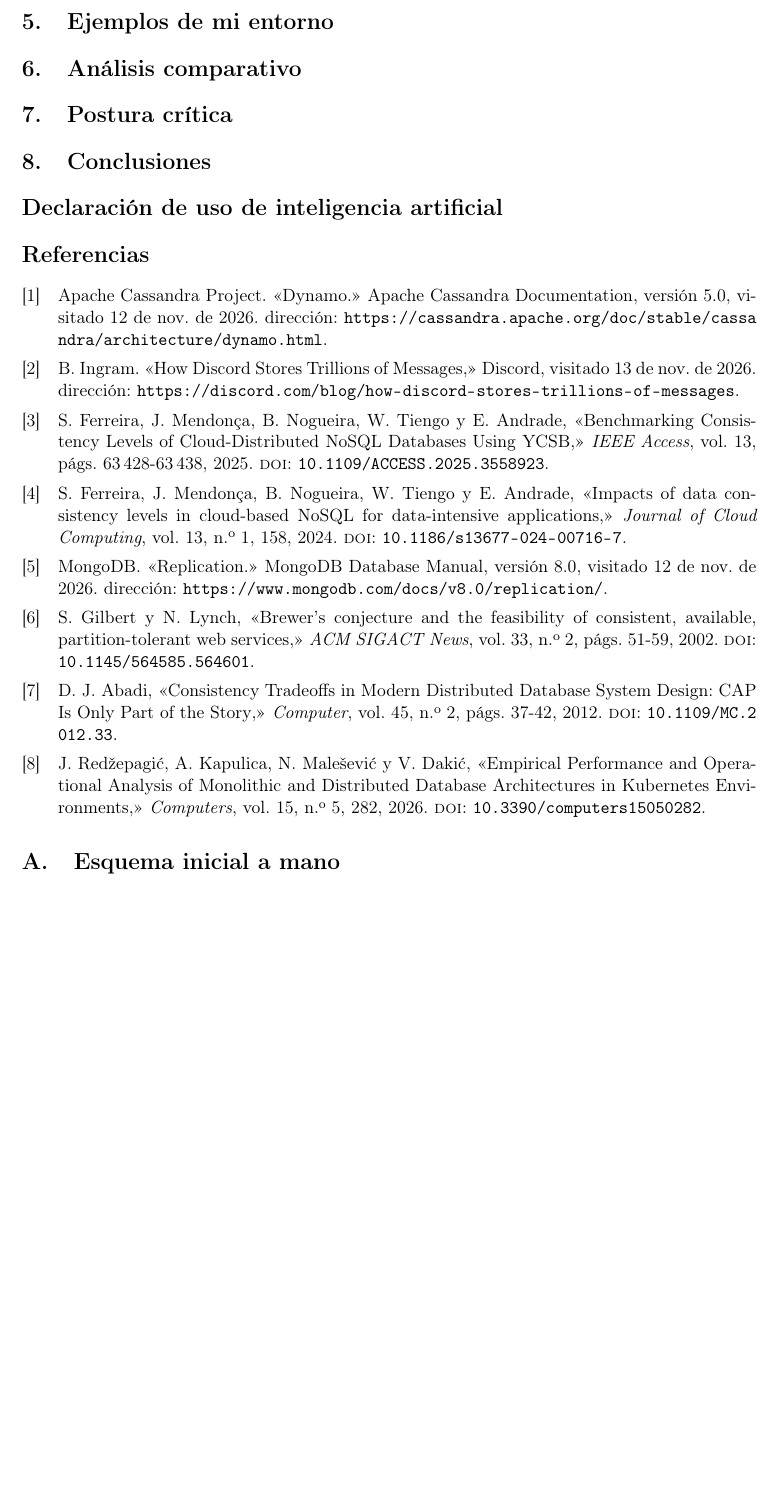
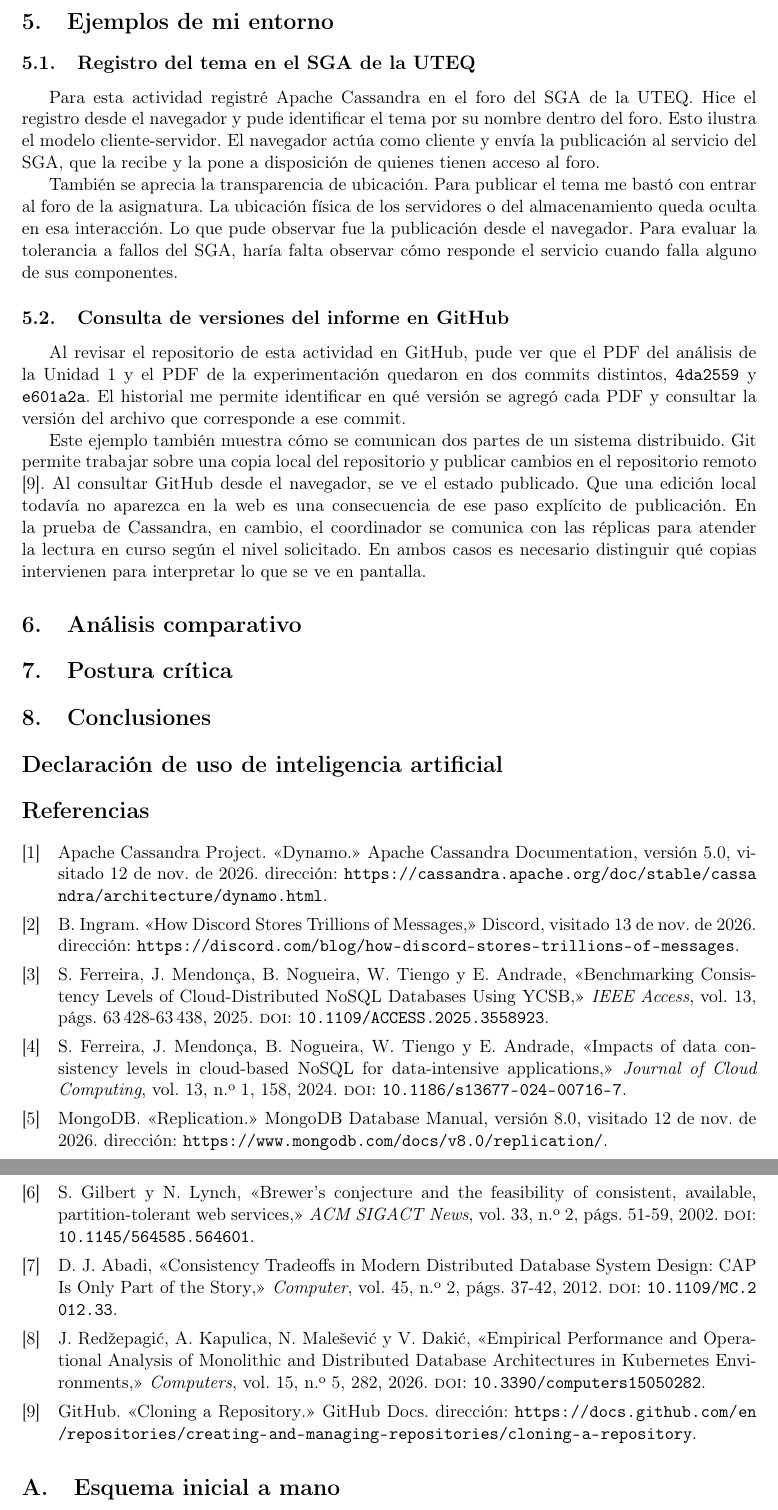
Before and after one commit to Melanir/isr701-ta-ind-01, a LaTeX document (docs/melanie-munoz/informe.tex): part of page 7 of 7 before the commit and two parts of pages 7 and 8 of 8 after it, the two joined at a grey line, cut so that both start at the same text, the shorter picture padded with empty space. Compiled offline with pdfLaTeX.

Commit message:
Agregué los ejemplos de mi entorno

```diff
--- a/docs/melanie-munoz/informe.tex
+++ b/docs/melanie-munoz/informe.tex
@@ -178,7 +178,16 @@ $consulta = 'CONSISTENCY QUORUM; SELECT * FROM ta_ind_01.prueba WHERE id = 1;'
 \end{table}
 
 \section{Ejemplos de mi entorno}
-% Dos observaciones propias y su relación con los conceptos de la unidad.
+
+\subsection{Registro del tema en el SGA de la UTEQ}
+Para esta actividad registré Apache Cassandra en el foro del SGA de la UTEQ. Hice el registro desde el navegador y pude identificar el tema por su nombre dentro del foro. Esto ilustra el modelo cliente-servidor. El navegador actúa como cliente y envía la publicación al servicio del SGA, que la recibe y la pone a disposición de quienes tienen acceso al foro.
+
+También se aprecia la transparencia de ubicación. Para publicar el tema me bastó con entrar al foro de la asignatura. La ubicación física de los servidores o del almacenamiento queda oculta en esa interacción. Lo que pude observar fue la publicación desde el navegador. Para evaluar la tolerancia a fallos del SGA, haría falta observar cómo responde el servicio cuando falla alguno de sus componentes.
+
+\subsection{Consulta de versiones del informe en GitHub}
+Al revisar el repositorio de esta actividad en GitHub, pude ver que el PDF del análisis de la Unidad~1 y el PDF de la experimentación quedaron en dos commits distintos, \texttt{4da2559} y \texttt{e601a2a}. El historial me permite identificar en qué versión se agregó cada PDF y consultar la versión del archivo que corresponde a ese commit.
+
+Este ejemplo también muestra cómo se comunican dos partes de un sistema distribuido. Git permite trabajar sobre una copia local del repositorio y publicar cambios en el repositorio remoto \cite{githubCloningRepo}. Al consultar GitHub desde el navegador, se ve el estado publicado. Que una edición local todavía no aparezca en la web es una consecuencia de ese paso explícito de publicación. En la prueba de Cassandra, en cambio, el coordinador se comunica con las réplicas para atender la lectura en curso según el nivel solicitado. En ambos casos es necesario distinguir qué copias intervienen para interpretar lo que se ve en pantalla.
 
 \section{Análisis comparativo}
 % Comparar con otro sistema real mediante una tabla de al menos cinco criterios.
```
Also changed, not shown: docs/melanie-munoz/referencias.bib (+7 -0 lines), docs/melanie-munoz/TA-IND-01-ejemplos-entorno.pdf (added).
